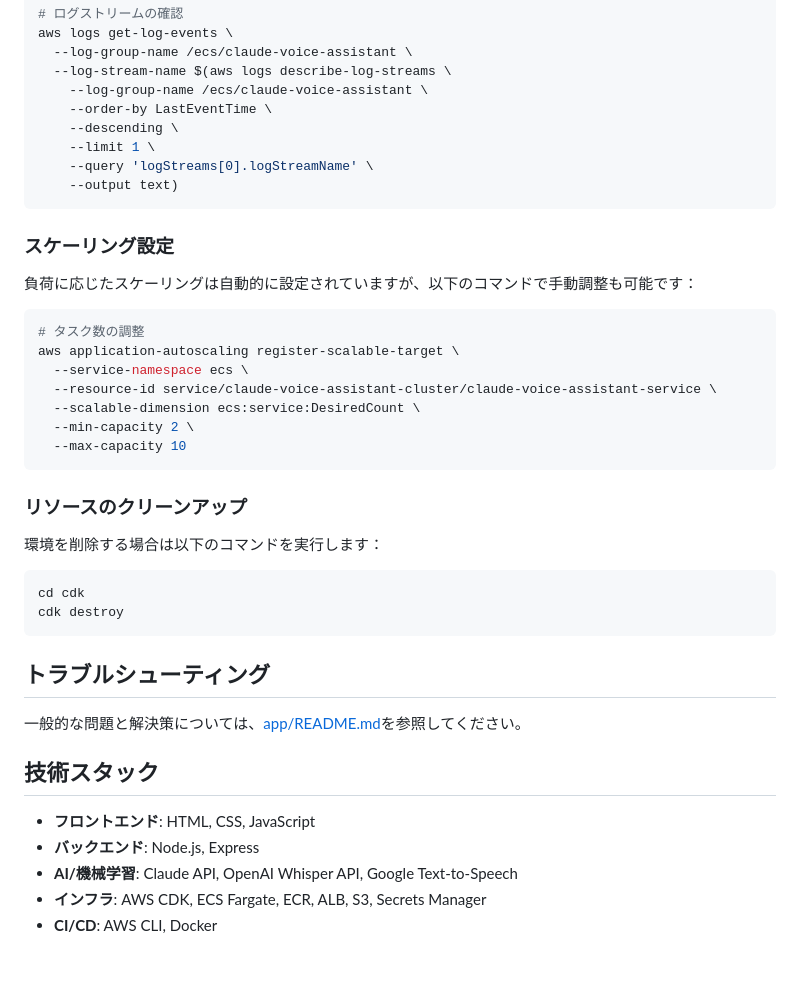
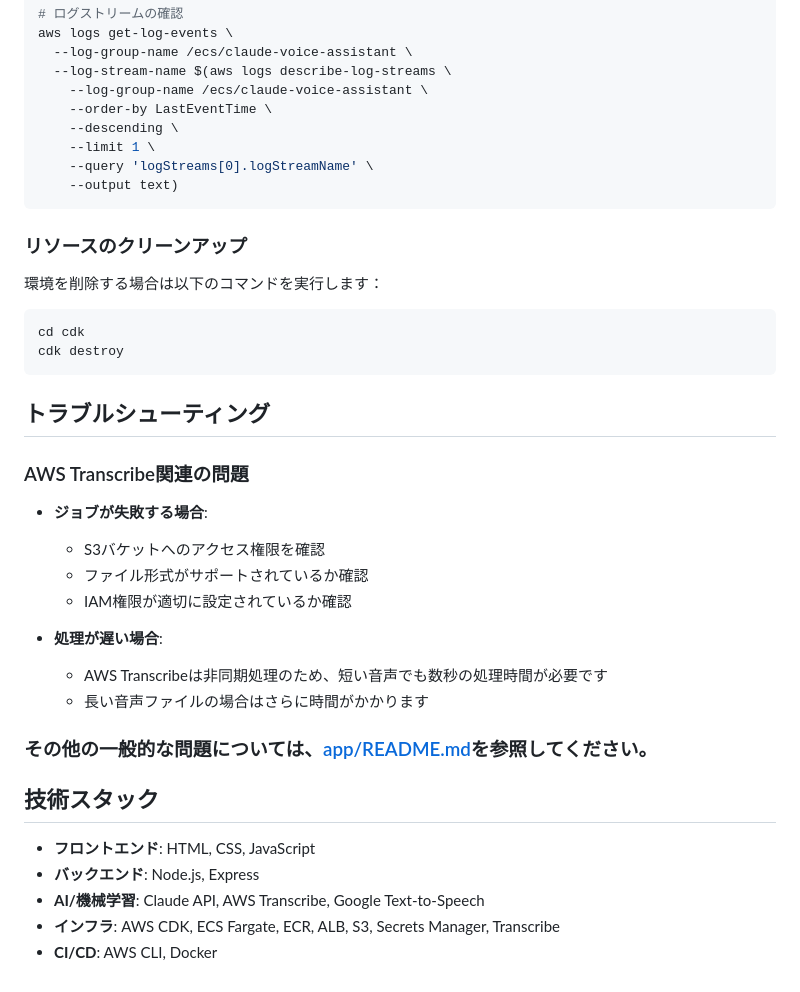
Before and after one commit to tetuya-iyell/claude-voice-assistant, a Markdown page: README.md, the part around the change printed below. GitHub-like rendering.

````diff
--- a/README.md
+++ b/README.md
@@ -137,20 +167,6 @@ aws logs get-log-events \
     --output text)
 ```
 
-### スケーリング設定
-
-負荷に応じたスケーリングは自動的に設定されていますが、以下のコマンドで手動調整も可能です：
-
-```bash
-# タスク数の調整
-aws application-autoscaling register-scalable-target \
-  --service-namespace ecs \
-  --resource-id service/claude-voice-assistant-cluster/claude-voice-assistant-service \
-  --scalable-dimension ecs:service:DesiredCount \
-  --min-capacity 2 \
-  --max-capacity 10
-```
-
 ### リソースのクリーンアップ
 
 環境を削除する場合は以下のコマンドを実行します：
@@ -162,12 +178,23 @@ cdk destroy
 
 ## トラブルシューティング
 
-一般的な問題と解決策については、[app/README.md](app/README.md)を参照してください。
+### AWS Transcribe関連の問題
+
+- **ジョブが失敗する場合**:
+  - S3バケットへのアクセス権限を確認
+  - ファイル形式がサポートされているか確認
+  - IAM権限が適切に設定されているか確認
+
+- **処理が遅い場合**:
+  - AWS Transcribeは非同期処理のため、短い音声でも数秒の処理時間が必要です
+  - 長い音声ファイルの場合はさらに時間がかかります
+
+### その他の一般的な問題については、[app/README.md](app/README.md)を参照してください。
 
 ## 技術スタック
 
 - **フロントエンド**: HTML, CSS, JavaScript
 - **バックエンド**: Node.js, Express
-- **AI/機械学習**: Claude API, OpenAI Whisper API, Google Text-to-Speech
-- **インフラ**: AWS CDK, ECS Fargate, ECR, ALB, S3, Secrets Manager
+- **AI/機械学習**: Claude API, AWS Transcribe, Google Text-to-Speech
+- **インフラ**: AWS CDK, ECS Fargate, ECR, ALB, S3, Secrets Manager, Transcribe
 - **CI/CD**: AWS CLI, Docker
````
Also changed, not shown: other parts of README.md (+35 -5 lines).
